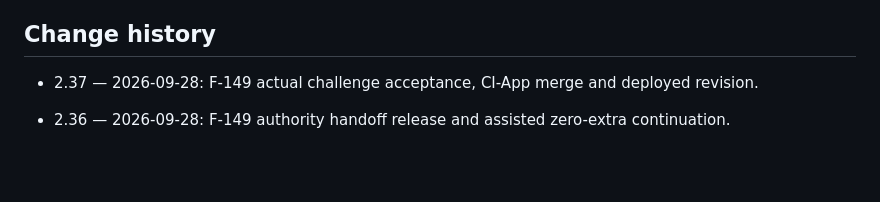
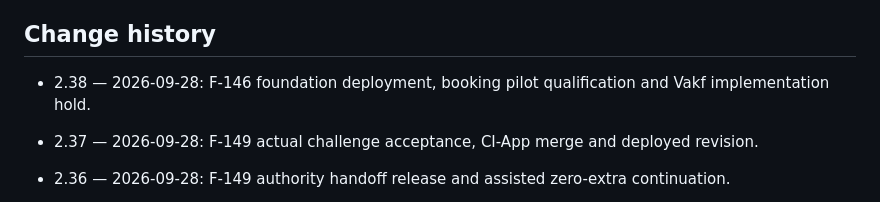
Before and after one commit to turkyildiz/Unilogistix, a Markdown page: governance/BOARD_REGISTER.md, the part around one of its changes. Rendered like a GitHub page; blank space fills up the shorter version.

Commit message:
Record deployed factory foundation and remaining delivery gates

```diff
--- a/governance/BOARD_REGISTER.md
+++ b/governance/BOARD_REGISTER.md
@@ -221,6 +222,8 @@ Bootstrap human dependencies must be logged in the autonomy register. They do no
 
 ## Change history
 
+- 2.38 — 2026-09-28: F-146 foundation deployment, booking pilot qualification and Vakf implementation hold.
+
 - 2.37 — 2026-09-28: F-149 actual challenge acceptance, CI-App merge and deployed revision.
 
 - 2.36 — 2026-09-28: F-149 authority handoff release and assisted zero-extra continuation.
```
Also changed, not shown: other parts of governance/BOARD_REGISTER.md (+2 -1 lines), CONSTITUTION.md (+6 -1 lines), evidence/maestro-factory-readiness-2026-09-28.md (added, +31 -0 lines).
